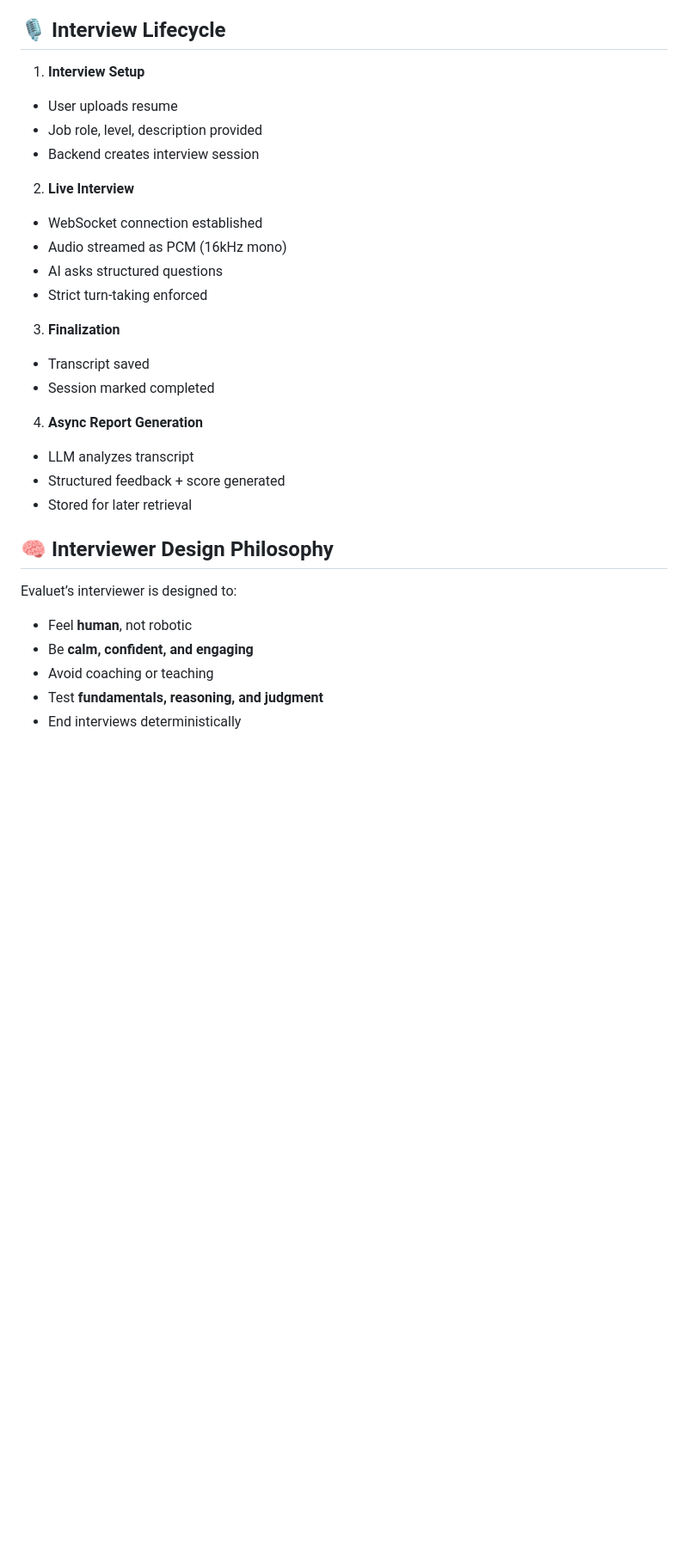
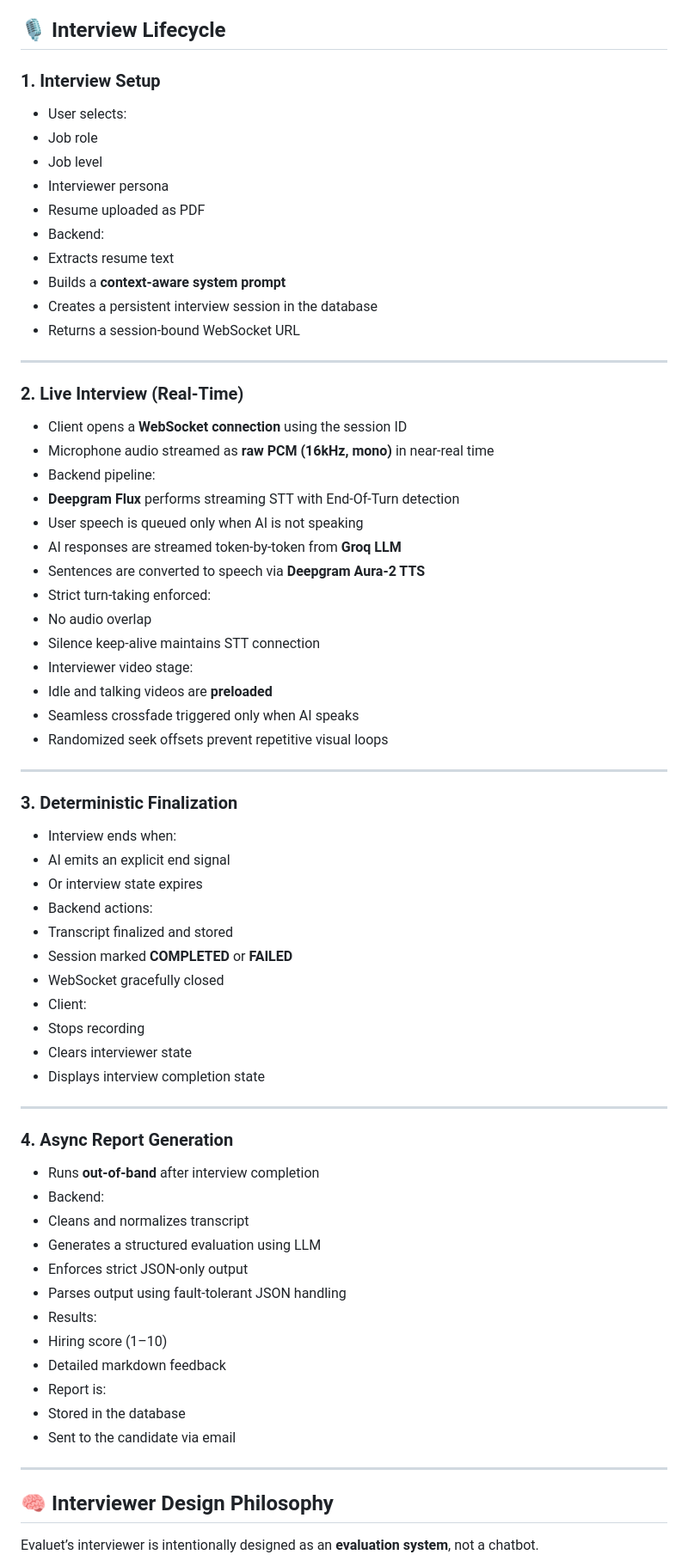
Before and after one commit to rishabh1S/Evaluet, a Markdown page: README.md, the part around one of its changes. Shown at 86% size. Rendered like a GitHub page; blank space fills up the shorter version.

```diff
--- a/README.md
+++ b/README.md
@@ -116,33 +125,71 @@ app-ui/
 
 ## 🎙️ Interview Lifecycle
 
-1. **Interview Setup**
-- User uploads resume
-- Job role, level, description provided
-- Backend creates interview session
+### 1. Interview Setup
+- User selects:
+- Job role
+- Job level
+- Interviewer persona
+- Resume uploaded as PDF
+- Backend:
+- Extracts resume text
+- Builds a **context-aware system prompt**
+- Creates a persistent interview session in the database
+- Returns a session-bound WebSocket URL
 
-2. **Live Interview**
-- WebSocket connection established
-- Audio streamed as PCM (16kHz mono)
-- AI asks structured questions
-- Strict turn-taking enforced
+---
 
-3. **Finalization**
-- Transcript saved
-- Session marked completed
+### 2. Live Interview (Real-Time)
 
-4. **Async Report Generation**
-- LLM analyzes transcript
-- Structured feedback + score generated
-- Stored for later retrieval
+- Client opens a **WebSocket connection** using the session ID
+- Microphone audio streamed as **raw PCM (16kHz, mono)** in near-real time
+- Backend pipeline:
+- **Deepgram Flux** performs streaming STT with End-Of-Turn detection
+- User speech is queued only when AI is not speaking
+- AI responses are streamed token-by-token from **Groq LLM**
+- Sentences are converted to speech via **Deepgram Aura-2 TTS**
+- Strict turn-taking enforced:
+- No audio overlap
+- Silence keep-alive maintains STT connection
+- Interviewer video stage:
+- Idle and talking videos are **preloaded**
+- Seamless crossfade triggered only when AI speaks
+- Randomized seek offsets prevent repetitive visual loops
 
+---
+
+### 3. Deterministic Finalization
+- Interview ends when:
+- AI emits an explicit end signal
+- Or interview state expires
+- Backend actions:
+- Transcript finalized and stored
+- Session marked **COMPLETED** or **FAILED**
+- WebSocket gracefully closed
+- Client:
+- Stops recording
+- Clears interviewer state
+- Displays interview completion state
+
+---
+
+### 4. Async Report Generation
+- Runs **out-of-band** after interview completion
+- Backend:
+- Cleans and normalizes transcript
+- Generates a structured evaluation using LLM
+- Enforces strict JSON-only output
+- Parses output using fault-tolerant JSON handling
+- Results:
+- Hiring score (1–10)
+- Detailed markdown feedback
+- Report is:
+- Stored in the database
+- Sent to the candidate via email
+
+---
 
 ## 🧠 Interviewer Design Philosophy
 
-Evaluet’s interviewer is designed to:
-- Feel **human**, not robotic
-- Be **calm, confident, and engaging**
-- Avoid coaching or teaching
-- Test **fundamentals, reasoning, and judgment**
-- End interviews deterministically
+Evaluet’s interviewer is intentionally designed as an **evaluation system**, not a chatbot.
 
```
Also changed, not shown: other parts of README.md (+40 -19 lines).
